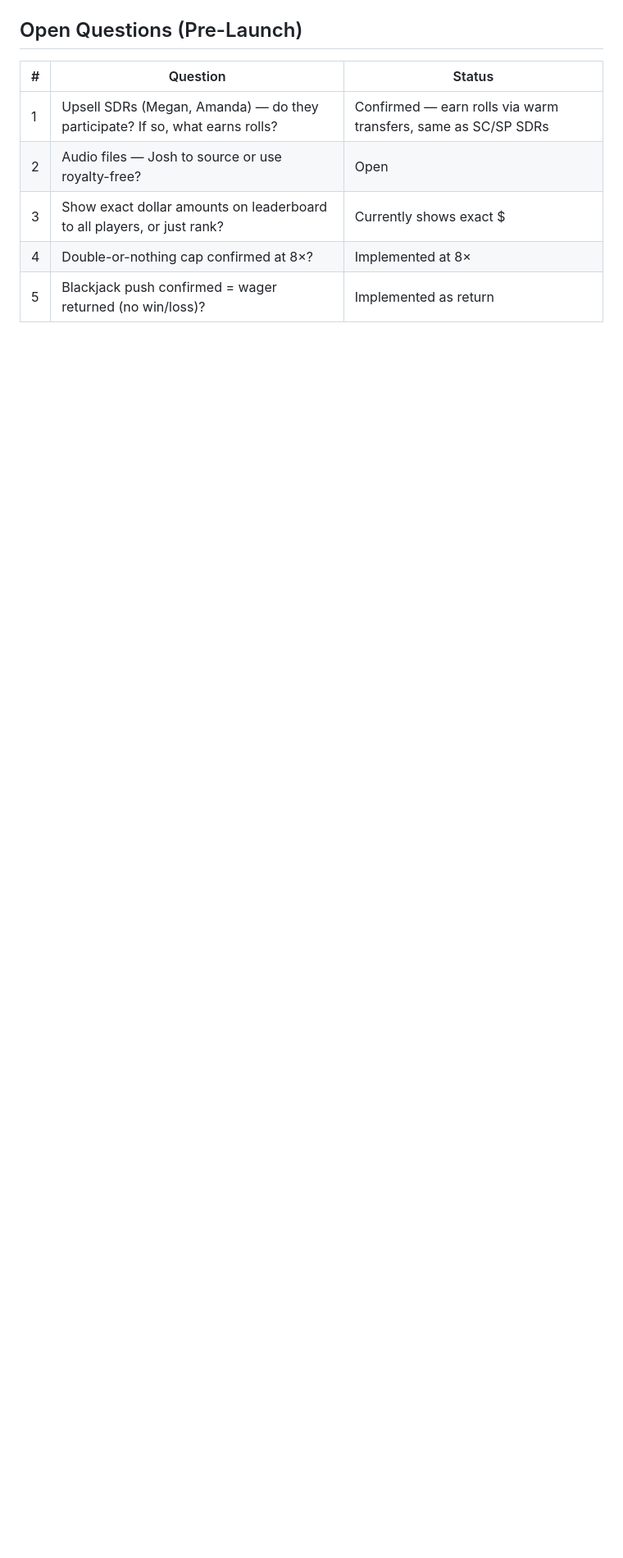
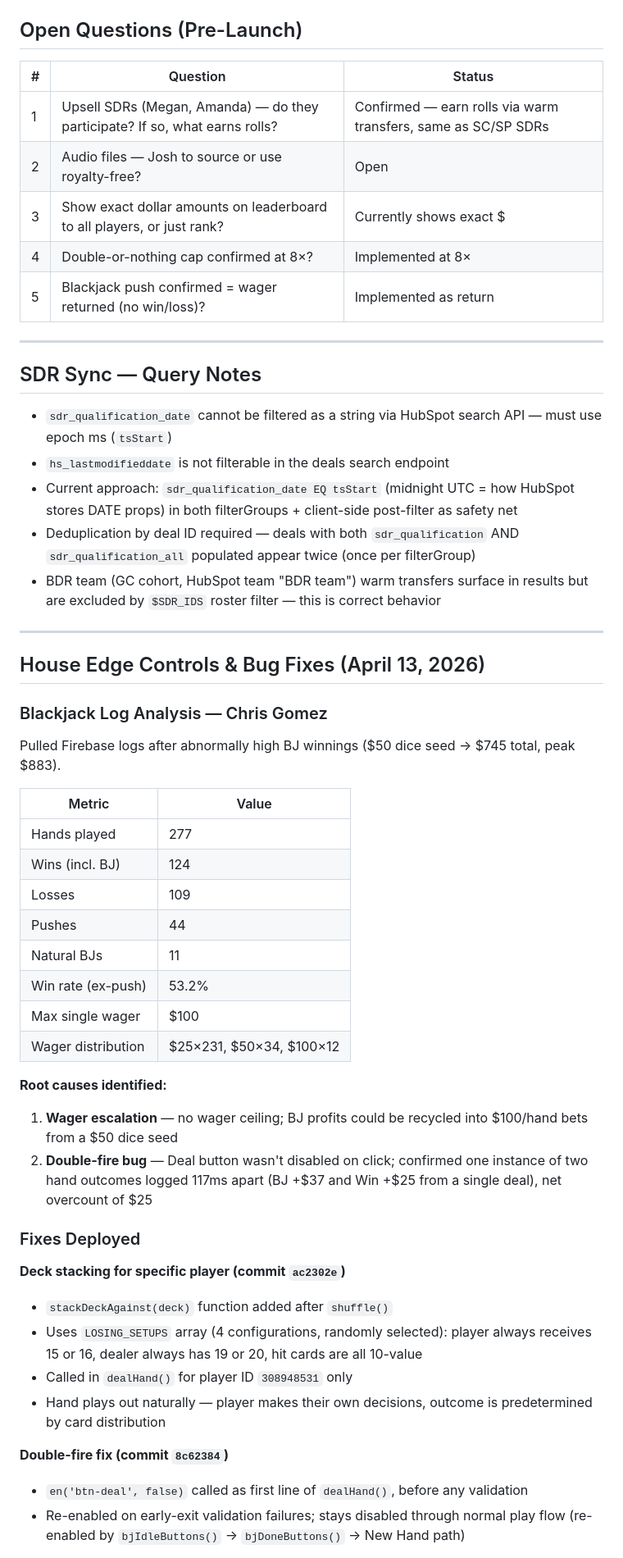
Before and after one commit to jrank-coder/planhub-casino, a Markdown page: build-notes.md, the part around one of its changes. Shown at 82% size. Drawn GitHub-style; blank space fills up the shorter version.

Commit message:
Document house edge controls and bug fixes in build-notes
Co-Authored-By: Claude Sonnet 4.6 <noreply@anthropic.com>

```diff
--- a/build-notes.md
+++ b/build-notes.md
@@ -128,3 +147,48 @@ Default password: `casino2026`
 | 3 | Show exact dollar amounts on leaderboard to all players, or just rank? | Currently shows exact $ |
 | 4 | Double-or-nothing cap confirmed at 8×? | Implemented at 8× |
 | 5 | Blackjack push confirmed = wager returned (no win/loss)? | Implemented as return |
+
+---
+
+## SDR Sync — Query Notes
+
+- `sdr_qualification_date` cannot be filtered as a string via HubSpot search API — must use epoch ms (`tsStart`)
+- `hs_lastmodifieddate` is not filterable in the deals search endpoint
+- Current approach: `sdr_qualification_date EQ tsStart` (midnight UTC = how HubSpot stores DATE props) in both filterGroups + client-side post-filter as safety net
+- Deduplication by deal ID required — deals with both `sdr_qualification` AND `sdr_qualification_all` populated appear twice (once per filterGroup)
+- BDR team (GC cohort, HubSpot team "BDR team") warm transfers surface in results but are excluded by `$SDR_IDS` roster filter — this is correct behavior
+
+---
+
+## House Edge Controls & Bug Fixes (April 13, 2026)
+
+### Blackjack Log Analysis — Chris Gomez
+Pulled Firebase logs after abnormally high BJ winnings ($50 dice seed → $745 total, peak $883).
+
+| Metric | Value |
+|---|---|
+| Hands played | 277 |
+| Wins (incl. BJ) | 124 |
+| Losses | 109 |
+| Pushes | 44 |
+| Natural BJs | 11 |
+| Win rate (ex-push) | 53.2% |
+| Max single wager | $100 |
+| Wager distribution | $25×231, $50×34, $100×12 |
+
+**Root causes identified:**
+1. **Wager escalation** — no wager ceiling; BJ profits could be recycled into $100/hand bets from a $50 dice seed
+2. **Double-fire bug** — Deal button wasn't disabled on click; confirmed one instance of two hand outcomes logged 117ms apart (BJ +$37 and Win +$25 from a single deal), net overcount of $25
+
+### Fixes Deployed
+
+**Deck stacking for specific player (commit `ac2302e`)**
+- `stackDeckAgainst(deck)` function added after `shuffle()`
+- Uses `LOSING_SETUPS` array (4 configurations, randomly selected): player always receives 15 or 16, dealer always has 19 or 20, hit cards are all 10-value
+- Called in `dealHand()` for player ID `308948531` only
+- Hand plays out naturally — player makes their own decisions, outcome is predetermined by card distribution
+
+**Double-fire fix (commit `8c62384`)**
+- `en('btn-deal', false)` called as first line of `dealHand()`, before any validation
+- Re-enabled on early-exit validation failures; stays disabled through normal play flow (re-enabled by `bjIdleButtons()` → `bjDoneButtons()` → New Hand path)
+
```
Also changed, not shown: other parts of build-notes.md (+24 -0 lines).
